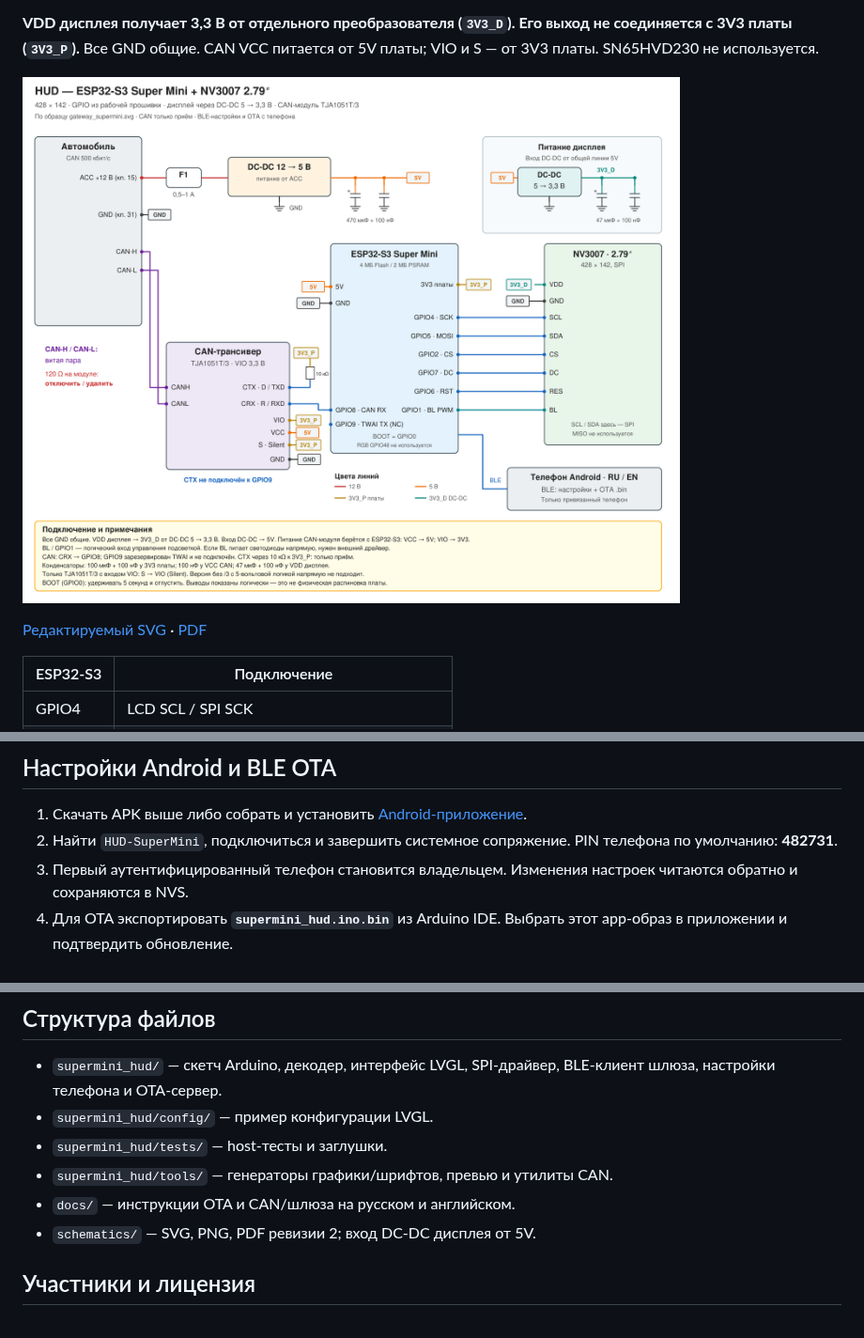
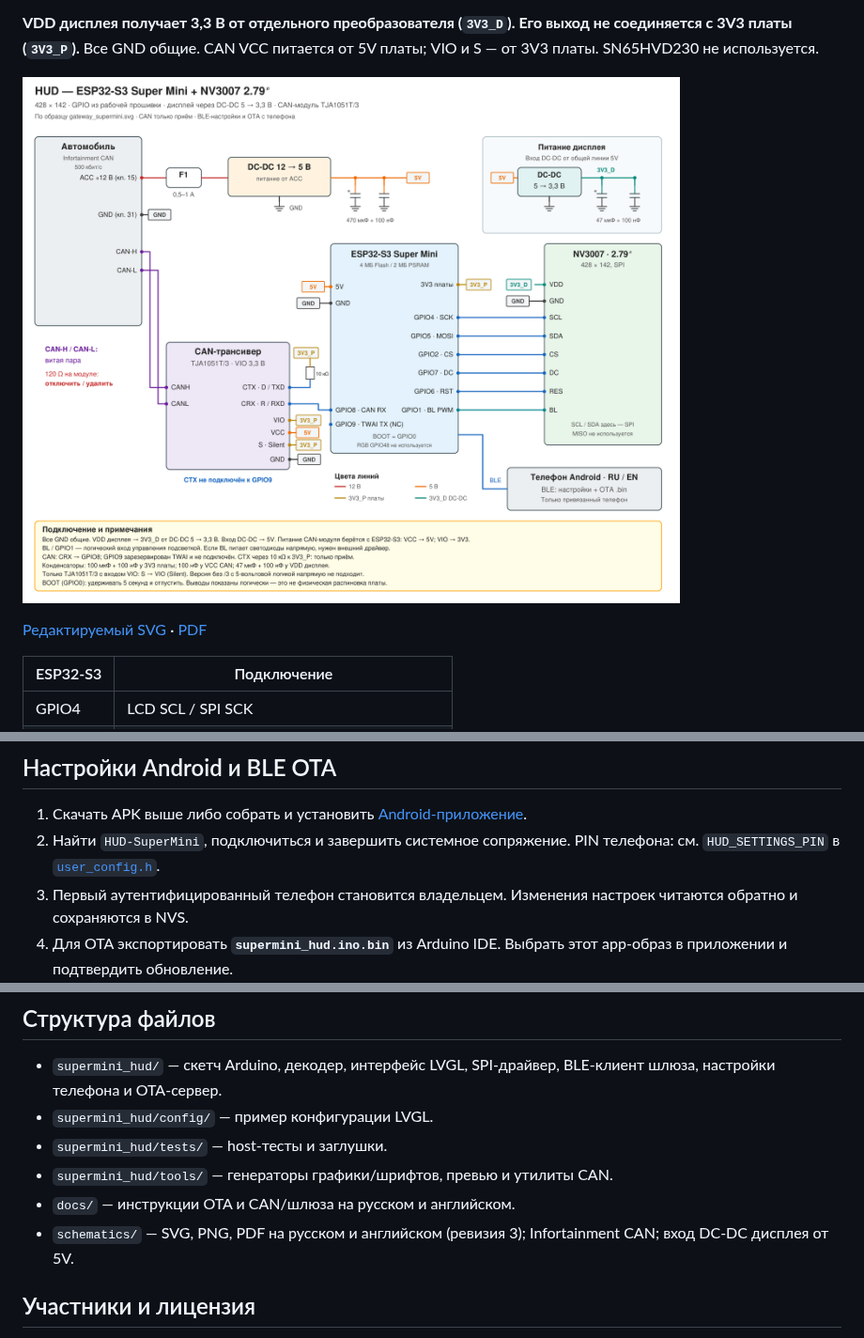
Before and after one commit to WARMW00D/HUD-Audi-A4-B9-MLB-Evo-ESP32-S3-SuperMini-LCD-2.79-NV3007-BLE, a Markdown page: README_ru.md, 3 parts joined by grey strips. Shown at 94% size. Rendered like a GitHub page; pictures changed too: schematics/HUD_supermini_NV3007_rev3_ru.png (added).

Commit message:
docs: add RU/EN schematics with Infortainment CAN label; reference pairing PIN config

```diff
--- a/README_ru.md
+++ b/README_ru.md
@@ -67,5 +67,5 @@ LVGL рисует компактный холст 518 × 172, равномерн
 
 **VDD дисплея получает 3,3 В от отдельного преобразователя (`3V3_D`). Его выход не соединяется с 3V3 платы (`3V3_P`).** Все GND общие. CAN VCC питается от 5V платы; VIO и S — от 3V3 платы. SN65HVD230 не используется.
 
-![Схема HUD, ревизия 2](schematics/HUD_supermini_NV3007_rev2_DCDC.png)
+![Схема HUD, ревизия 3](schematics/HUD_supermini_NV3007_rev3_ru.png)
 
@@ -114,7 +114,7 @@ CAN CTX/TXD → 10 кΩ → 3V3 платы; S → VIO для silent mode. CAN-H
 ## Настройки Android и BLE OTA
 
 1. Скачать APK выше либо собрать и установить [Android-приложение](https://github.com/WARMW00D/HUD-Audi-A4-B9-MLB-Evo-Android-App).
-2. Найти `HUD-SuperMini`, подключиться и завершить системное сопряжение. PIN телефона по умолчанию: **482731**.
+2. Найти `HUD-SuperMini`, подключиться и завершить системное сопряжение. PIN телефона: см. `HUD_SETTINGS_PIN` в [`user_config.h`](supermini_hud/user_config.h).
 3. Первый аутентифицированный телефон становится владельцем. Изменения настроек читаются обратно и сохраняются в NVS.
 4. Для OTA экспортировать **`supermini_hud.ino.bin`** из Arduino IDE. Выбрать этот app-образ в приложении и подтвердить обновление.
 5. Сохранять стабильное питание и открытое приложение. После проверки и выбора boot-раздела HUD перезапустится; подключиться вновь и проверить работу.
@@ -173,7 +173,7 @@ g++ -std=c++17 -Wno-deprecated-declarations -Itests/settings_stubs tests/test_bl
 - `supermini_hud/tests/` — host-тесты и заглушки.
 - `supermini_hud/tools/` — генераторы графики/шрифтов, превью и утилиты CAN.
 - `docs/` — инструкции OTA и CAN/шлюза на русском и английском.
-- `schematics/` — SVG, PNG, PDF ревизии 2; вход DC-DC дисплея от 5V.
+- `schematics/` — SVG, PNG, PDF на русском и английском (ревизия 3); Infortainment CAN; вход DC-DC дисплея от 5V.
 
 ## Участники и лицензия
 
```
Also changed, not shown: other parts of README_ru.md (+1 -1 lines), README.md (+3 -3 lines), schematics/HUD_supermini_NV3007_rev3_en.png (added), 4 other files.
